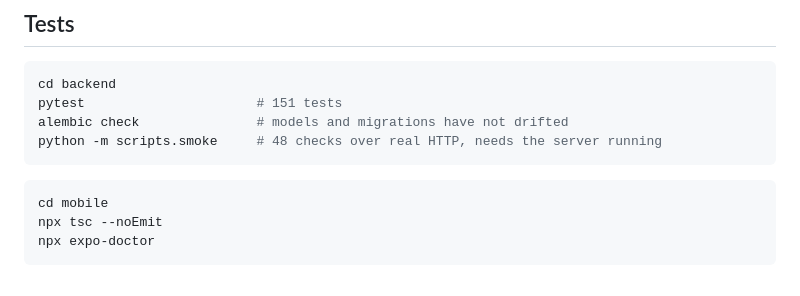
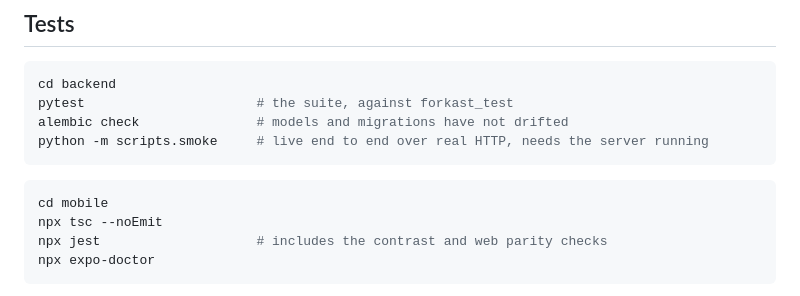
Before and after one commit to noorrbutt/Forkast, a Markdown page: README.md, the part around the change. GitHub-like rendering.

Commit message:
Stop the README quoting test counts that go stale
It said pytest ran 151 tests and the smoke script made 48 checks. The real
numbers are 305 and 50, and they were wrong for the same reason app.config.js
had drifted: a number written down by hand with nothing keeping it true.

The commands say what they cover instead of how many times they cover it, which
cannot go stale, and the mobile block now lists npx jest, which it had omitted
entirely despite that being where the contrast and web parity checks live.

````diff
--- a/README.md
+++ b/README.md
@@ -131,14 +131,15 @@ terminal, and again inside the Expo Go app itself. A QR scan alone will fail.
 
 ```bash
 cd backend
-pytest                      # 151 tests
+pytest                      # the suite, against forkast_test
 alembic check               # models and migrations have not drifted
-python -m scripts.smoke     # 48 checks over real HTTP, needs the server running
+python -m scripts.smoke     # live end to end over real HTTP, needs the server running
 ```
 
 ```bash
 cd mobile
 npx tsc --noEmit
+npx jest                    # includes the contrast and web parity checks
 npx expo-doctor
 ```
 
````
